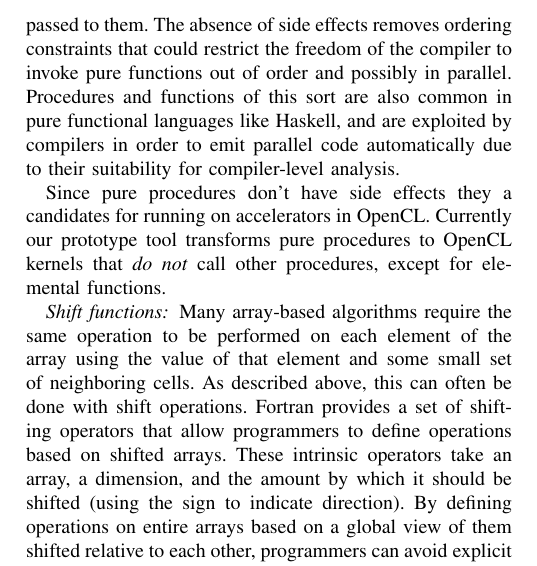
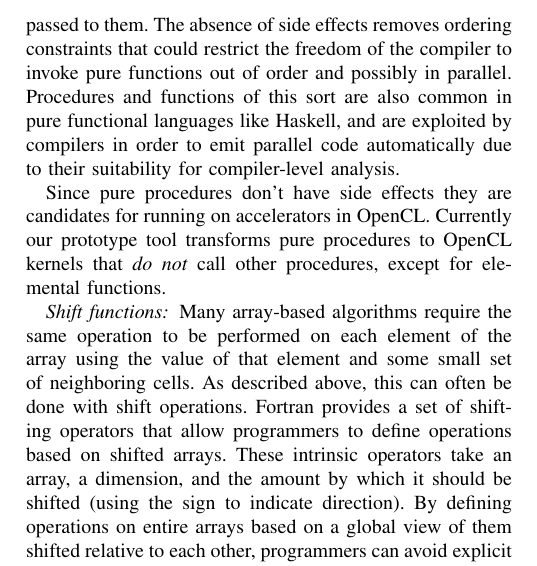
Before and after one commit to OpenFortranProject/ftt-research, a LaTeX paper (opencl/papers/foropencl.tex, which reads opencl/papers/programming-model.tex): part of one column of page 4 of 9, cut so that both start at the same text. Compiled offline with pdfLaTeX.

Commit message:
Fixed minor type Robey found.

```diff
--- a/opencl/papers/programming-model.tex
+++ b/opencl/papers/programming-model.tex
@@ -109,7 +109,7 @@ functional languages like Haskell, and are exploited by compilers in
 order to emit parallel code automatically due to their suitability for
 compiler-level analysis.
 
-Since pure procedures don't have side effects they a candidates for
+Since pure procedures don't have side effects they are candidates for
 running on accelerators in OpenCL.  Currently our prototype tool
 transforms pure procedures to OpenCL kernels that \emph{do not} call
 other procedures, except for elemental functions.
```
